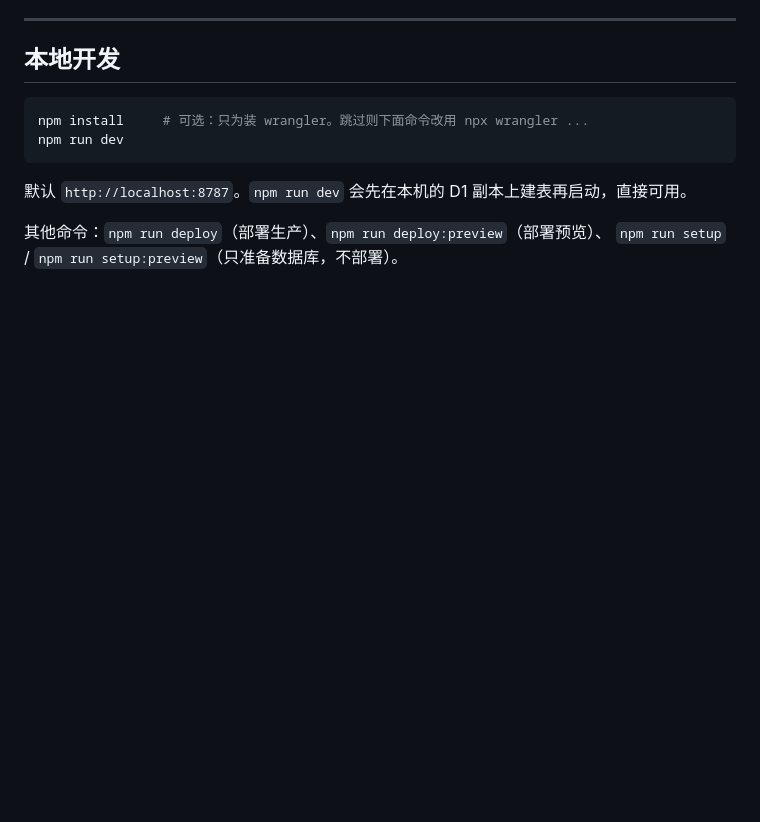
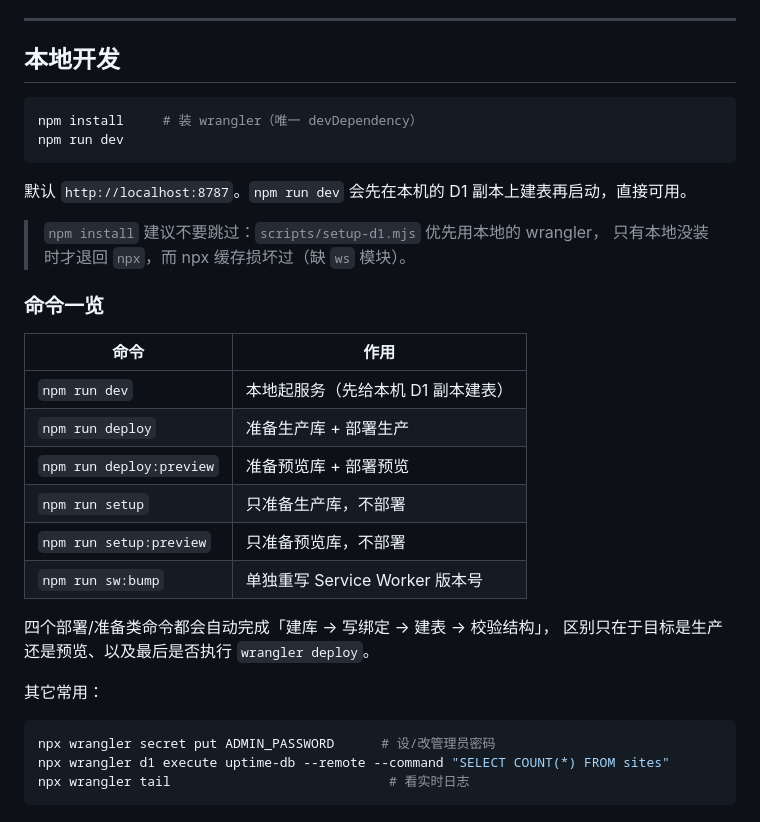
Before and after one commit to ftxw/uptime, a Markdown page: README.md, the part around one of its changes. GitHub-like rendering; blank space fills up the shorter version.

Commit message:
docs: README 补上预览部署命令与命令一览表

````diff
--- a/README.md
+++ b/README.md
@@ -258,11 +278,33 @@ wrangler.toml   只有绑定配置（D1 / DO / 静态资源），**不含域名*
 ## 本地开发
 
 ```bash
-npm install     # 可选：只为装 wrangler。跳过则下面命令改用 npx wrangler ...
+npm install     # 装 wrangler（唯一 devDependency）
 npm run dev
 ```
 
 默认 `http://localhost:8787`。`npm run dev` 会先在本机的 D1 副本上建表再启动，直接可用。
 
-其他命令：`npm run deploy`（部署生产）、`npm run deploy:preview`（部署预览）、
-`npm run setup` / `npm run setup:preview`（只准备数据库，不部署）。
+> `npm install` 建议不要跳过：`scripts/setup-d1.mjs` 优先用本地的 wrangler，
+> 只有本地没装时才退回 `npx`，而 npx 缓存损坏过（缺 `ws` 模块）。
+
+### 命令一览
+
+| 命令 | 作用 |
+|---|---|
+| `npm run dev` | 本地起服务（先给本机 D1 副本建表） |
+| `npm run deploy` | 准备生产库 + 部署生产 |
+| `npm run deploy:preview` | 准备预览库 + 部署预览 |
+| `npm run setup` | 只准备生产库，不部署 |
+| `npm run setup:preview` | 只准备预览库，不部署 |
+| `npm run sw:bump` | 单独重写 Service Worker 版本号 |
+
+四个部署/准备类命令都会自动完成「建库 → 写绑定 → 建表 → 校验结构」，
+区别只在于目标是生产还是预览、以及最后是否执行 `wrangler deploy`。
+
+其它常用：
+
+```bash
+npx wrangler secret put ADMIN_PASSWORD      # 设/改管理员密码
+npx wrangler d1 execute uptime-db --remote --command "SELECT COUNT(*) FROM sites"
+npx wrangler tail                            # 看实时日志
+```
````
Also changed, not shown: other parts of README.md (+24 -4 lines).
